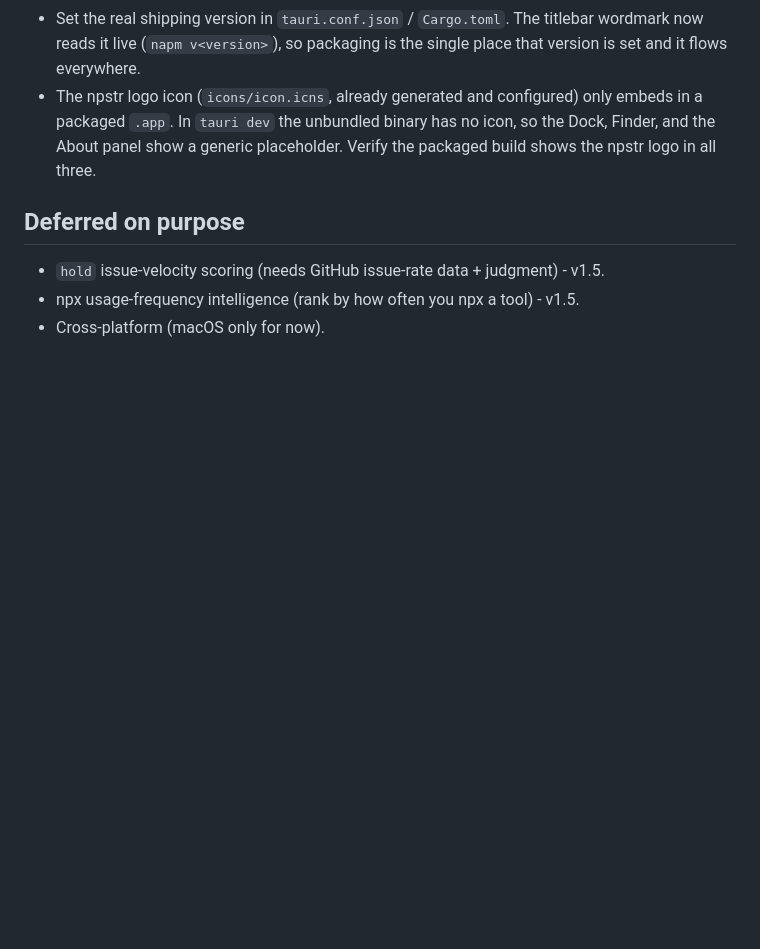
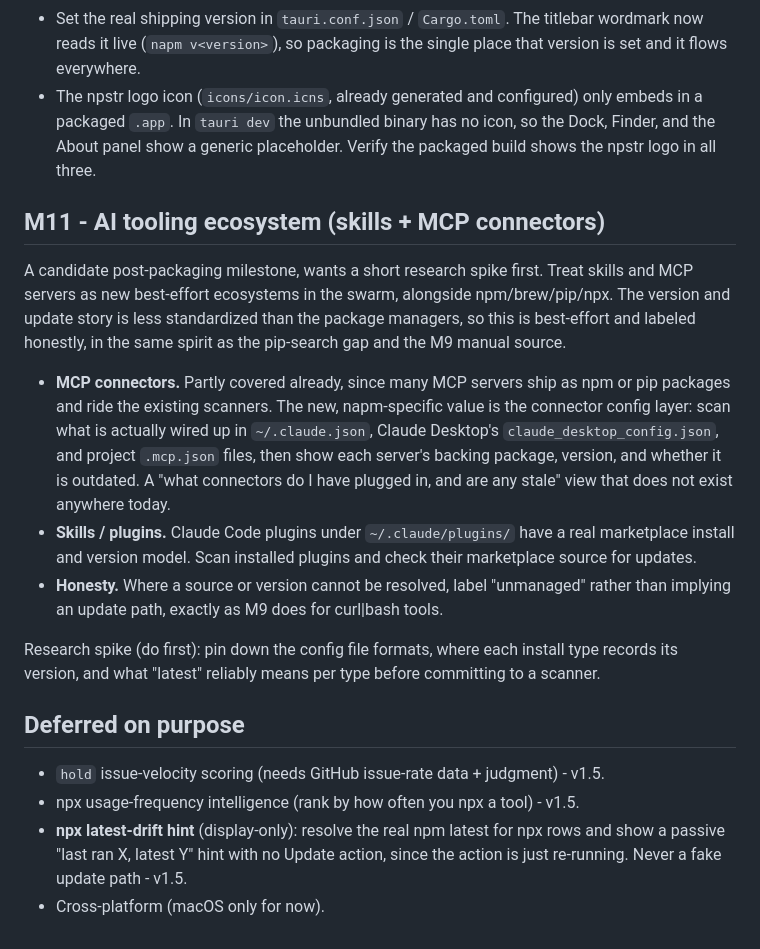
Before and after one commit to umzcio/napm, a Markdown page: docs/ROADMAP.md, the part around the change. Rendered like a GitHub page; blank space fills up the shorter version.

Commit message:
docs: add M11 (skills + MCP connectors) and npx latest-drift hint to roadmap

```diff
--- a/docs/ROADMAP.md
+++ b/docs/ROADMAP.md
@@ -238,8 +238,36 @@ A real signed/bundled macOS `.app` for daily use.
   the Dock, Finder, and the About panel show a generic placeholder. Verify the
   packaged build shows the npstr logo in all three.
 
+## M11 - AI tooling ecosystem (skills + MCP connectors)
+
+A candidate post-packaging milestone, wants a short research spike first. Treat
+skills and MCP servers as new best-effort ecosystems in the swarm, alongside
+npm/brew/pip/npx. The version and update story is less standardized than the
+package managers, so this is best-effort and labeled honestly, in the same
+spirit as the pip-search gap and the M9 manual source.
+
+- **MCP connectors.** Partly covered already, since many MCP servers ship as npm
+  or pip packages and ride the existing scanners. The new, napm-specific value is
+  the connector config layer: scan what is actually wired up in `~/.claude.json`,
+  Claude Desktop's `claude_desktop_config.json`, and project `.mcp.json` files,
+  then show each server's backing package, version, and whether it is outdated.
+  A "what connectors do I have plugged in, and are any stale" view that does not
+  exist anywhere today.
+- **Skills / plugins.** Claude Code plugins under `~/.claude/plugins/` have a real
+  marketplace install and version model. Scan installed plugins and check their
+  marketplace source for updates.
+- **Honesty.** Where a source or version cannot be resolved, label "unmanaged"
+  rather than implying an update path, exactly as M9 does for curl|bash tools.
+
+Research spike (do first): pin down the config file formats, where each install
+type records its version, and what "latest" reliably means per type before
+committing to a scanner.
+
 ## Deferred on purpose
 
 - `hold` issue-velocity scoring (needs GitHub issue-rate data + judgment) - v1.5.
 - npx usage-frequency intelligence (rank by how often you npx a tool) - v1.5.
+- **npx latest-drift hint** (display-only): resolve the real npm latest for npx
+  rows and show a passive "last ran X, latest Y" hint with no Update action,
+  since the action is just re-running. Never a fake update path - v1.5.
 - Cross-platform (macOS only for now).
```
